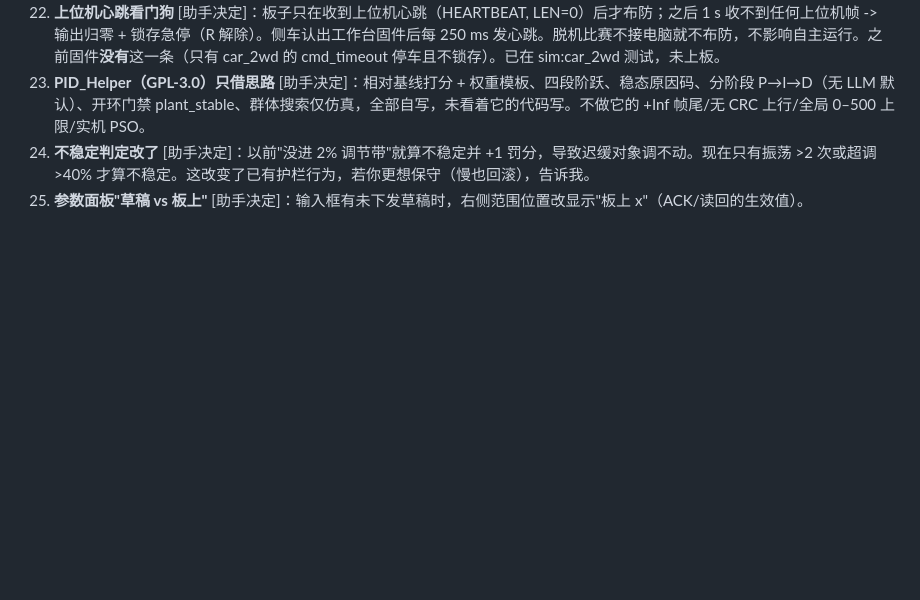
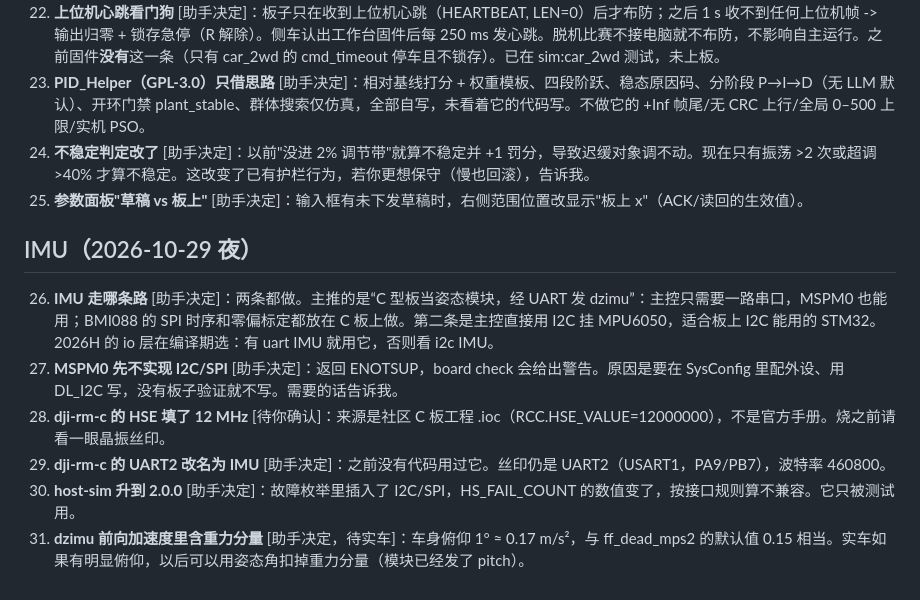
Before and after one commit to Henrykeep/dianzai-workbench, a Markdown page: docs/QUESTIONS.md, the part around the change. GitHub-like rendering; blank space fills up the shorter version.

```diff
--- a/docs/QUESTIONS.md
+++ b/docs/QUESTIONS.md
@@ -32,3 +32,11 @@
 23. **PID_Helper（GPL-3.0）只借思路** [助手决定]：相对基线打分 + 权重模板、四段阶跃、稳态原因码、分阶段 P→I→D（无 LLM 默认）、开环门禁 plant_stable、群体搜索仅仿真，全部自写，未看着它的代码写。不做它的 +Inf 帧尾/无 CRC 上行/全局 0–500 上限/实机 PSO。
 24. **不稳定判定改了** [助手决定]：以前"没进 2% 调节带"就算不稳定并 +1 罚分，导致迟缓对象调不动。现在只有振荡 >2 次或超调 >40% 才算不稳定。这改变了已有护栏行为，若你更想保守（慢也回滚），告诉我。
 25. **参数面板"草稿 vs 板上"** [助手决定]：输入框有未下发草稿时，右侧范围位置改显示"板上 x"（ACK/读回的生效值）。
+
+## IMU（2026-10-29 夜）
+26. **IMU 走哪条路** [助手决定]：两条都做。主推的是“C 型板当姿态模块，经 UART 发 dzimu”：主控只需要一路串口，MSPM0 也能用；BMI088 的 SPI 时序和零偏标定都放在 C 板上做。第二条是主控直接用 I2C 挂 MPU6050，适合板上 I2C 能用的 STM32。2026H 的 io 层在编译期选：有 uart IMU 就用它，否则看 i2c IMU。
+27. **MSPM0 先不实现 I2C/SPI** [助手决定]：返回 ENOTSUP，board check 会给出警告。原因是要在 SysConfig 里配外设、用 DL_I2C 写，没有板子验证就不写。需要的话告诉我。
+28. **dji-rm-c 的 HSE 填了 12 MHz** [待你确认]：来源是社区 C 板工程 .ioc（RCC.HSE_VALUE=12000000），不是官方手册。烧之前请看一眼晶振丝印。
+29. **dji-rm-c 的 UART2 改名为 IMU** [助手决定]：之前没有代码用过它。丝印仍是 UART2（USART1，PA9/PB7），波特率 460800。
+30. **host-sim 升到 2.0.0** [助手决定]：故障枚举里插入了 I2C/SPI，HS_FAIL_COUNT 的数值变了，按接口规则算不兼容。它只被测试用。
+31. **dzimu 前向加速度里含重力分量** [助手决定，待实车]：车身俯仰 1° ≈ 0.17 m/s²，与 ff_dead_mps2 的默认值 0.15 相当。实车如果有明显俯仰，以后可以用姿态角扣掉重力分量（模块已经发了 pitch）。
```
Also changed, not shown: CHANGELOG.md (+24 -0 lines).
